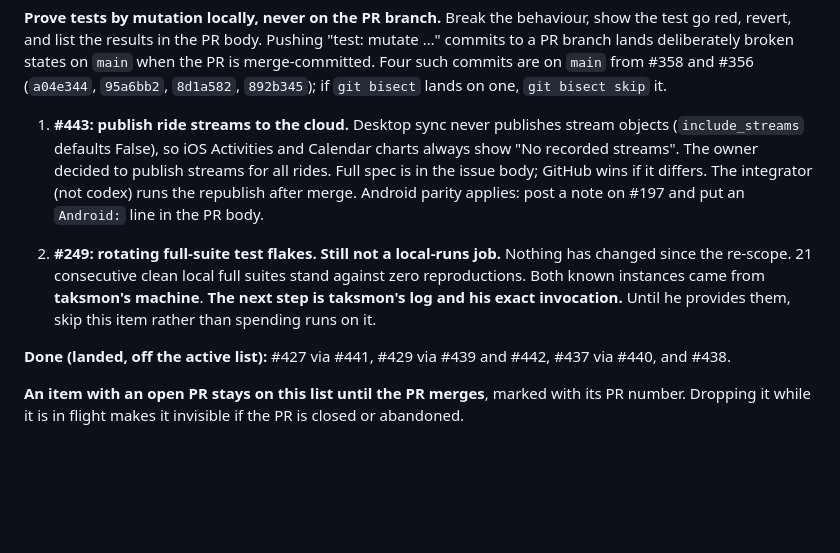
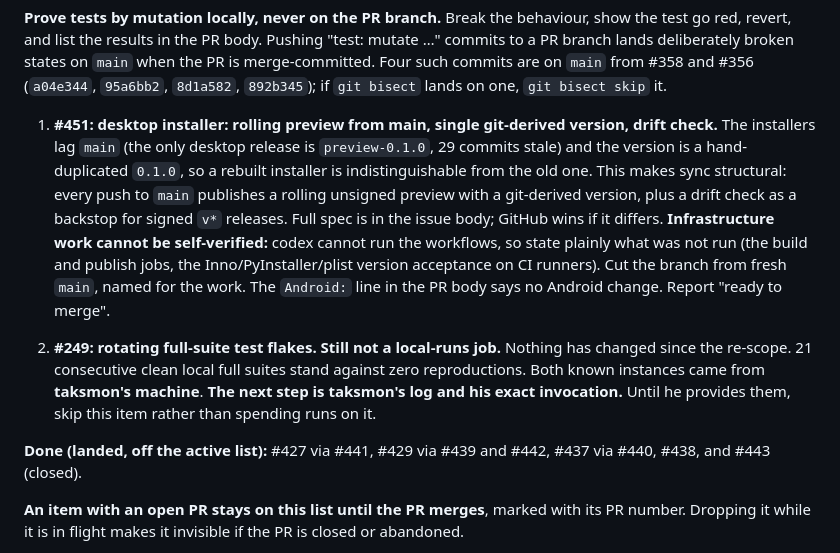
Before and after one commit to poopaskoopa/wattracker, a Markdown page: AGENTS.md, the part around the change. Drawn GitHub-style; blank space fills up the shorter version.

Commit message:
docs: queue #451 desktop installer sync as item 1
#443 is closed, so it moves to the Done line.

Co-Authored-By: Claude Sonnet 5.5 <noreply@anthropic.com>
Claude-Session: https://claude.ai/code/session_01UwYhQpzQ9hCxdjha4GWzYD

```diff
--- a/AGENTS.md
+++ b/AGENTS.md
@@ -187,13 +187,19 @@ states on `main` when the PR is merge-committed. Four such commits are on
 `main` from #358 and #356 (`a04e344`, `95a6bb2`, `8d1a582`, `892b345`); if
 `git bisect` lands on one, `git bisect skip` it.
 
-1. **#443: publish ride streams to the cloud.** Desktop sync never publishes
-   stream objects (`include_streams` defaults False), so iOS Activities and
-   Calendar charts always show "No recorded streams". The owner decided to
-   publish streams for all rides. Full spec is in the issue body; GitHub wins
-   if it differs. The integrator (not codex) runs the republish after merge.
-   Android parity applies: post a note on #197 and put an `Android:` line in
-   the PR body.
+1. **#451: desktop installer: rolling preview from main, single git-derived
+   version, drift check.** The installers lag `main` (the only desktop
+   release is `preview-0.1.0`, 29 commits stale) and the version is a
+   hand-duplicated `0.1.0`, so a rebuilt installer is indistinguishable from
+   the old one. This makes sync structural: every push to `main` publishes
+   a rolling unsigned preview with a git-derived version, plus a drift check
+   as a backstop for signed `v*` releases. Full spec is in the issue body;
+   GitHub wins if it differs. **Infrastructure work cannot be self-verified:**
+   codex cannot run the workflows, so state plainly what was not run (the
+   build and publish jobs, the Inno/PyInstaller/plist version acceptance on
+   CI runners). Cut the branch from fresh `main`, named for the work. The
+   `Android:` line in the PR body says no Android change. Report "ready to
+   merge".
 
 2. **#249: rotating full-suite test flakes. Still not a local-runs job.**
    Nothing has changed since the re-scope. 21 consecutive clean local full
@@ -203,7 +209,7 @@ states on `main` when the PR is merge-committed. Four such commits are on
    runs on it.
 
 **Done (landed, off the active list):** #427 via #441, #429 via #439 and #442,
-#437 via #440, and #438.
+#437 via #440, #438, and #443 (closed).
 
 **An item with an open PR stays on this list until the PR merges**, marked with
 its PR number. Dropping it while it is in flight makes it invisible if the PR is
```
